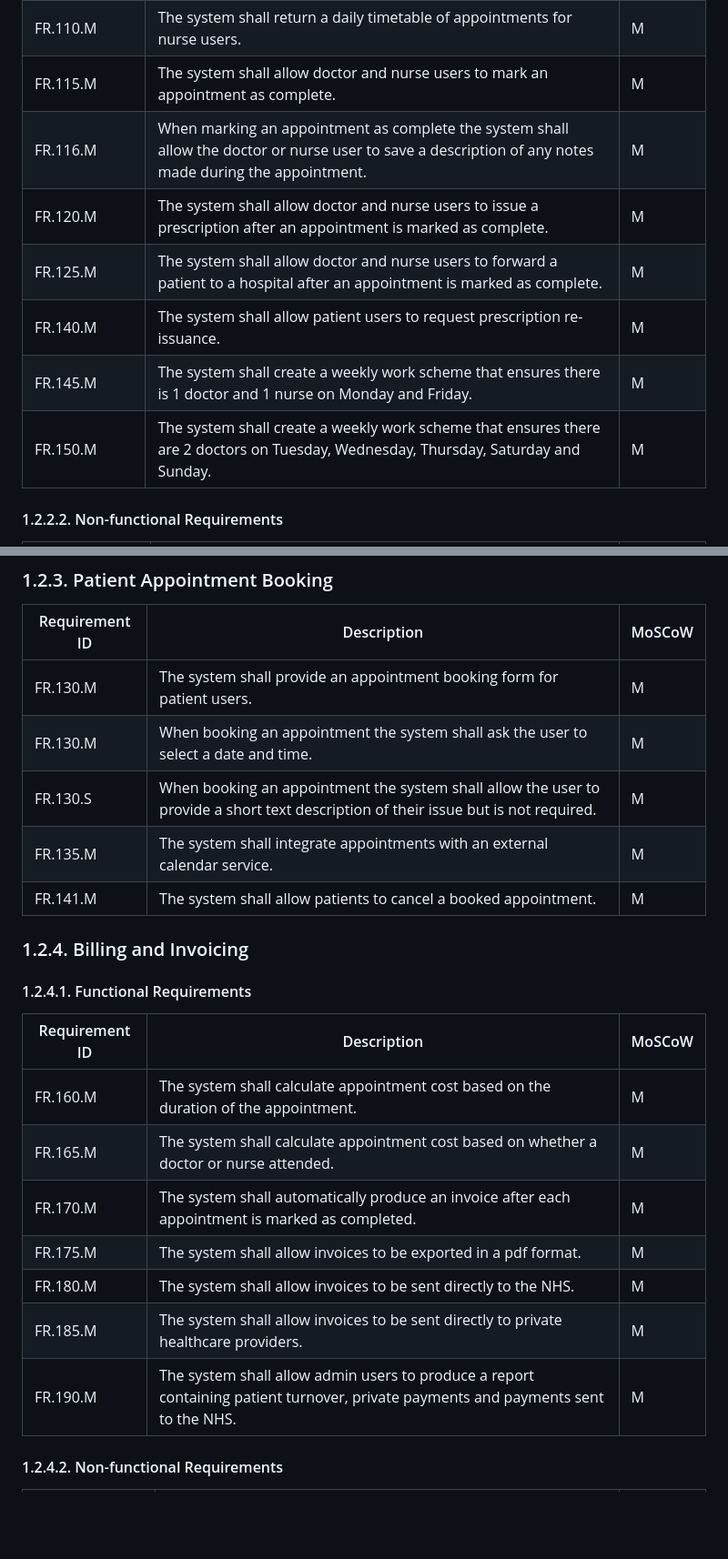
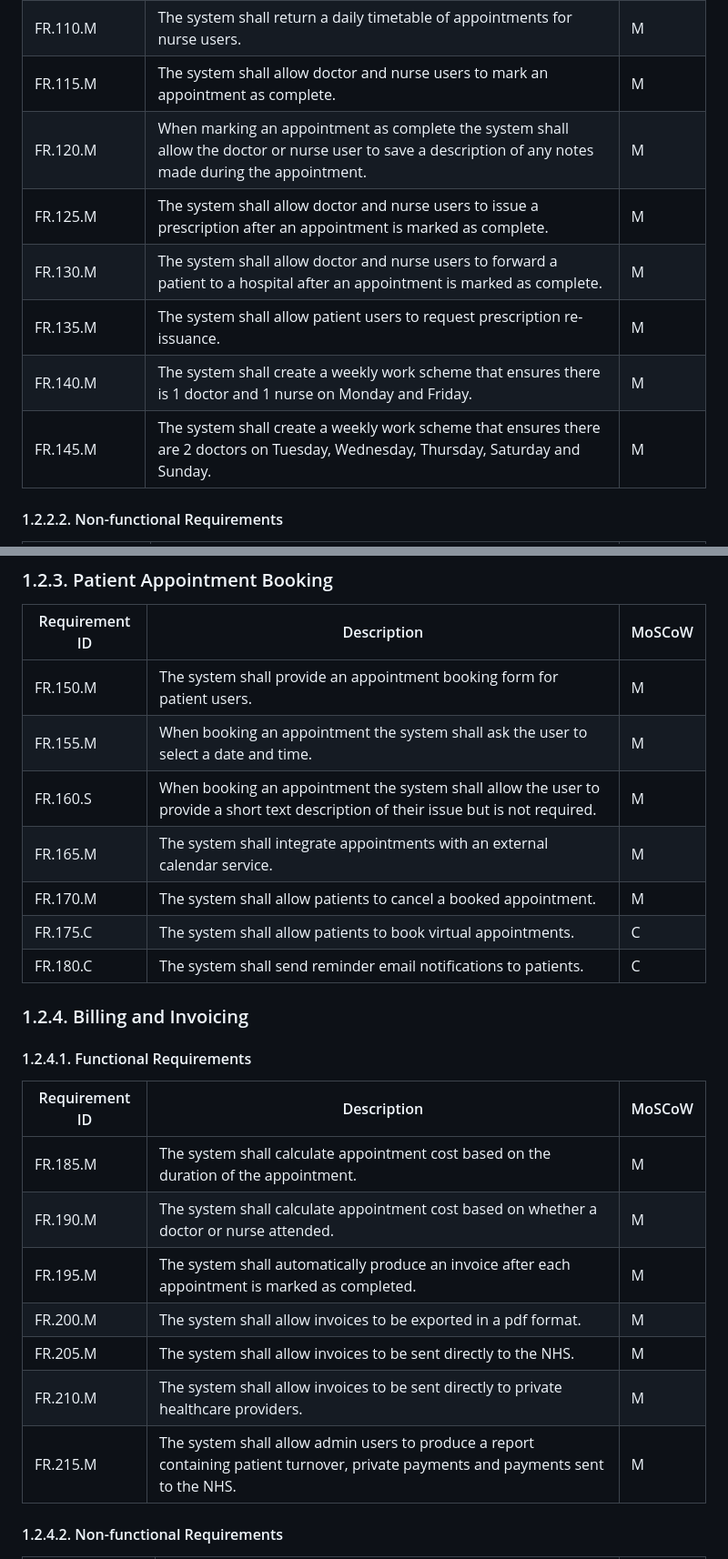
Before and after one commit to adam-selman/DaESD-Assignment-2, a Markdown page: Project Planning/Requirements/requirements.md, 2 parts joined by grey strips. Shown at 91% size. GitHub-like rendering; blank space fills up the shorter version.

Commit message:
Updating requirement numbers

```diff
--- a/Project Planning/Requirements/requirements.md
+++ b/Project Planning/Requirements/requirements.md
@@ -129,12 +129,12 @@ The requirements below are separated into functional and non-functional requirem
 | FR.100.M   | The system shall return a daily timetable of appointments for doctor users.   | M  |
 | FR.110.M   | The system shall return a daily timetable of appointments for nurse users.   | M  |
 | FR.115.M   | The system shall allow doctor and nurse users to mark an appointment as complete.   | M  |
-| FR.116.M   | When marking an appointment as complete the system shall allow the doctor or nurse user to save a description of any notes made during the appointment.   | M  |
-| FR.120.M   | The system shall allow doctor and nurse users to issue a prescription after an appointment is marked as complete.   | M  |
-| FR.125.M   | The system shall allow doctor and nurse users to forward a patient to a hospital after an appointment is marked as complete.   | M  |
-| FR.140.M   | The system shall allow patient users to request prescription re-issuance.   | M  |
-| FR.145.M   | The system shall create a weekly work scheme that ensures there is 1 doctor and 1 nurse on Monday and Friday.   | M  |
-| FR.150.M   | The system shall create a weekly work scheme that ensures there are 2 doctors on Tuesday, Wednesday, Thursday, Saturday and Sunday.   | M  |
+| FR.120.M   | When marking an appointment as complete the system shall allow the doctor or nurse user to save a description of any notes made during the appointment.   | M  |
+| FR.125.M   | The system shall allow doctor and nurse users to issue a prescription after an appointment is marked as complete.   | M  |
+| FR.130.M   | The system shall allow doctor and nurse users to forward a patient to a hospital after an appointment is marked as complete.   | M  |
+| FR.135.M   | The system shall allow patient users to request prescription re-issuance.   | M  |
+| FR.140.M   | The system shall create a weekly work scheme that ensures there is 1 doctor and 1 nurse on Monday and Friday.   | M  |
+| FR.145.M   | The system shall create a weekly work scheme that ensures there are 2 doctors on Tuesday, Wednesday, Thursday, Saturday and Sunday.   | M  |
 
 #### 1.2.2.2. Non-functional Requirements
 
@@ -149,11 +149,13 @@ The requirements below are separated into functional and non-functional requirem
 
 | Requirement ID | Description | MoSCoW |
 |------|------|------|
-| FR.130.M   | The system shall provide an appointment booking form for patient users.   | M  |
-| FR.130.M   | When booking an appointment the system shall ask the user to select a date and time.   | M  |
-| FR.130.S   | When booking an appointment the system shall allow the user to provide a short text description of their issue but is not required.   | M  |
-| FR.135.M   | The system shall integrate appointments with an external calendar service.   | M  |
-| FR.141.M   | The system shall allow patients to cancel a booked appointment.   | M  |
+| FR.150.M   | The system shall provide an appointment booking form for patient users.   | M  |
+| FR.155.M   | When booking an appointment the system shall ask the user to select a date and time.   | M  |
+| FR.160.S   | When booking an appointment the system shall allow the user to provide a short text description of their issue but is not required.   | M  |
+| FR.165.M   | The system shall integrate appointments with an external calendar service.   | M  |
+| FR.170.M   | The system shall allow patients to cancel a booked appointment.   | M  |
+| FR.175.C   | The system shall allow patients to book virtual appointments.   | C  |
+| FR.180.C   | The system shall send reminder email notifications to patients.   | C  |
 
 ### 1.2.4. Billing and Invoicing
 
@@ -161,13 +163,13 @@ The requirements below are separated into functional and non-functional requirem
 
 | Requirement ID | Description | MoSCoW |
 |------|------|------|
-| FR.160.M   | The system shall calculate appointment cost based on the duration of the appointment.   | M  |
-| FR.165.M   | The system shall calculate appointment cost based on whether a doctor or nurse attended.   | M  |
-| FR.170.M   | The system shall automatically produce an invoice after each appointment is marked as completed.   | M  |
-| FR.175.M   | The system shall allow invoices to be exported in a pdf format.   | M  |
-| FR.180.M   | The system shall allow invoices to be sent directly to the NHS.   | M  |
-| FR.185.M   | The system shall allow invoices to be sent directly to private healthcare providers.   | M  |
-| FR.190.M   | The system shall allow admin users to produce a report containing patient turnover, private payments and payments sent to the NHS.   | M  |
+| FR.185.M   | The system shall calculate appointment cost based on the duration of the appointment.   | M  |
+| FR.190.M   | The system shall calculate appointment cost based on whether a doctor or nurse attended.   | M  |
+| FR.195.M   | The system shall automatically produce an invoice after each appointment is marked as completed.   | M  |
+| FR.200.M   | The system shall allow invoices to be exported in a pdf format.   | M  |
+| FR.205.M   | The system shall allow invoices to be sent directly to the NHS.   | M  |
+| FR.210.M   | The system shall allow invoices to be sent directly to private healthcare providers.   | M  |
+| FR.215.M   | The system shall allow admin users to produce a report containing patient turnover, private payments and payments sent to the NHS.   | M  |
 
 #### 1.2.4.2. Non-functional Requirements
 
```
Also changed, not shown: other parts of Project Planning/Requirements/requirements.md (+92 -62 lines).
